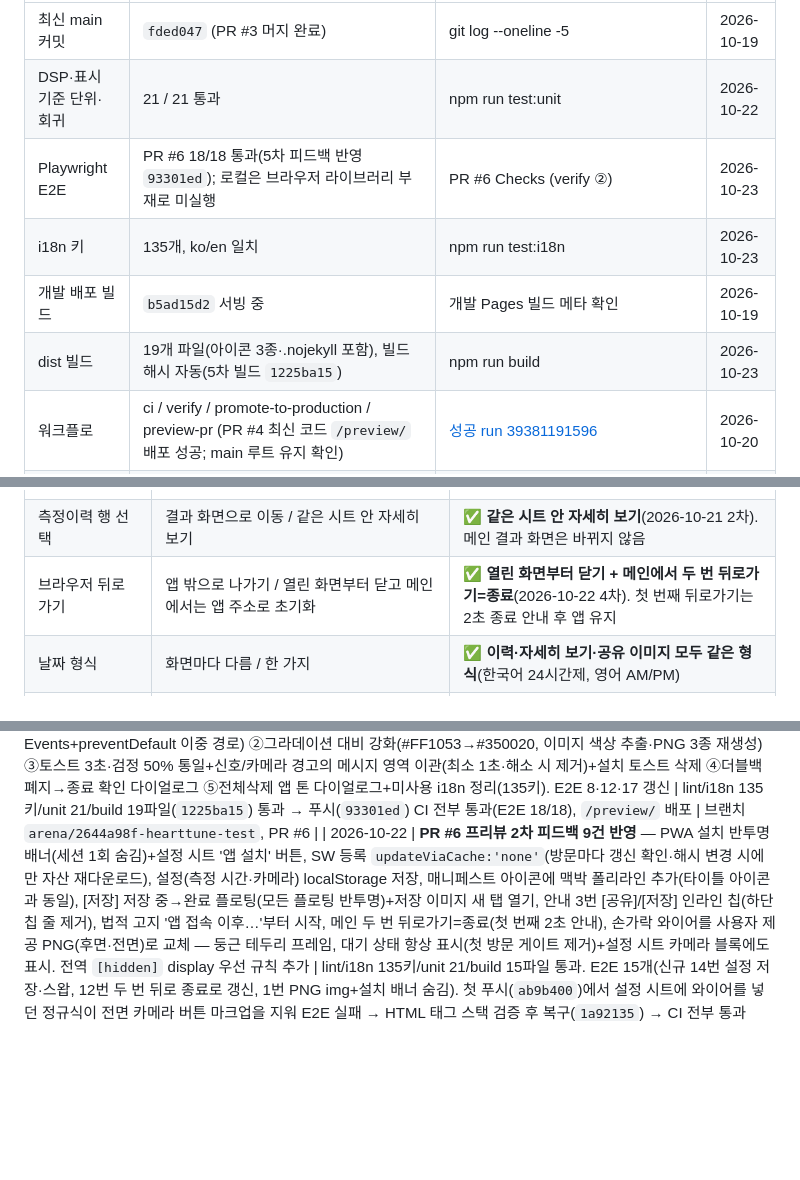
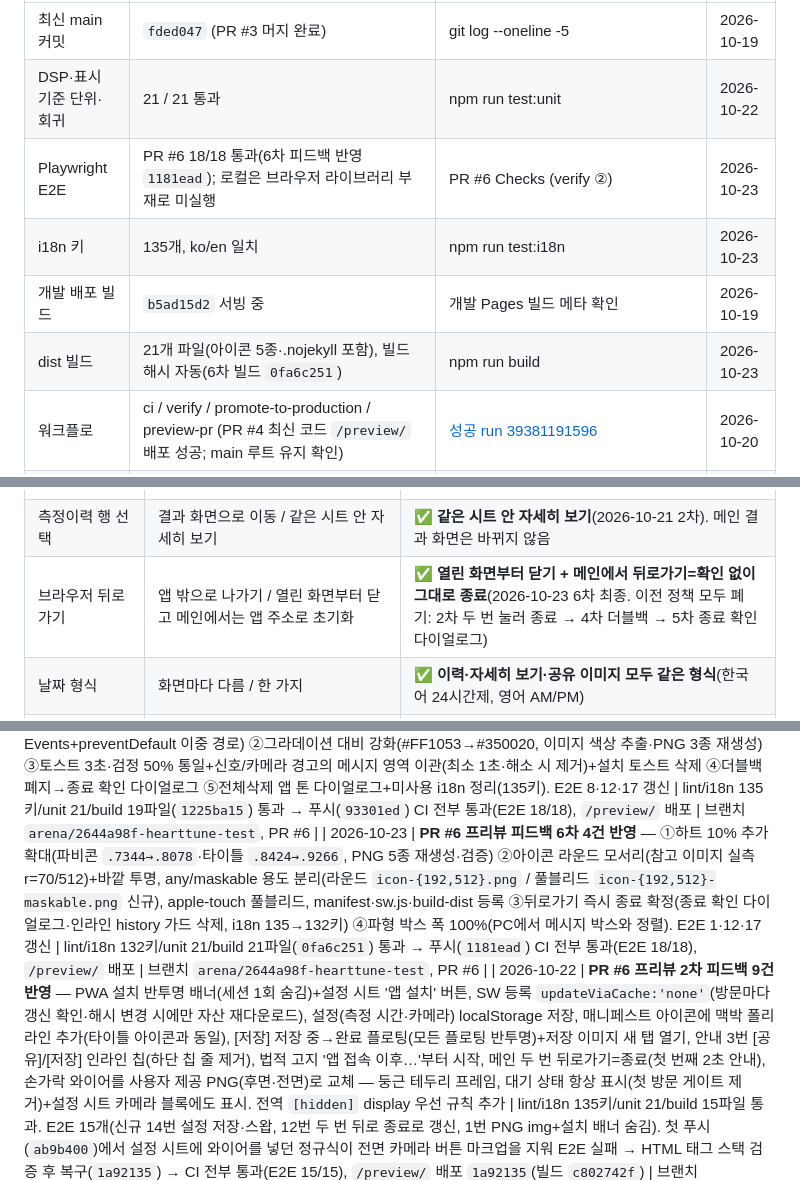
Before and after one commit to zzexxous-pixel/HeartTune-test, a Markdown page: docs/agent.md, 3 parts joined by grey strips. Rendered like a GitHub page; blank space fills up the shorter version.

Commit message:
docs: 6차 피드백 4건 반영 기록 (E2E 18/18, CI 통과)
Co-authored-by: arena-agent <297053741+arena-agent@users.noreply.github.com>

```diff
--- a/docs/agent.md
+++ b/docs/agent.md
@@ -180,10 +180,10 @@ npm run build                         # 배포 산출물 + 경로/자산 검증
 |---|---|---|---|
 | 최신 main 커밋 | `fded047` (PR #3 머지 완료) | git log --oneline -5 | 2026-10-19 |
 | DSP·표시 기준 단위·회귀 | 21 / 21 통과 | npm run test:unit | 2026-10-22 |
-| Playwright E2E | PR #6 18/18 통과(5차 피드백 반영 `93301ed`); 로컬은 브라우저 라이브러리 부재로 미실행 | PR #6 Checks (verify ②) | 2026-10-23 |
+| Playwright E2E | PR #6 18/18 통과(6차 피드백 반영 `1181ead`); 로컬은 브라우저 라이브러리 부재로 미실행 | PR #6 Checks (verify ②) | 2026-10-23 |
 | i18n 키 | 135개, ko/en 일치 | npm run test:i18n | 2026-10-23 |
 | 개발 배포 빌드 | `b5ad15d2` 서빙 중 | 개발 Pages 빌드 메타 확인 | 2026-10-19 |
-| dist 빌드 | 19개 파일(아이콘 3종·.nojekyll 포함), 빌드 해시 자동(5차 빌드 `1225ba15`) | npm run build | 2026-10-23 |
+| dist 빌드 | 21개 파일(아이콘 5종·.nojekyll 포함), 빌드 해시 자동(6차 빌드 `0fa6c251`) | npm run build | 2026-10-23 |
 | 워크플로 | ci / verify / promote-to-production / preview-pr (PR #4 최신 코드 `/preview/` 배포 성공; main 루트 유지 확인) | [성공 run 39381191596](https://github.com/zzexxous-pixel/HeartTune-test/actions/runs/39381191596) | 2026-10-20 |
 | ① Dev CI (main) | success | Actions 탭 | 2026-10-19 |
 | ② Promote | ✅ 첫 이관 성공 (Re-run 1회로 성공) | Actions → ② 실행 이력 | 2026-10-19 |
@@ -238,7 +238,7 @@ npm run build                         # 배포 산출물 + 경로/자산 검증
 | 카메라 진입 미리보기 | 페이지 진입 즉시 ON / 측정 시작 시 ON | ✅ **진입 즉시 ON** 확정(토치 OFF) |
 | 휴지통(전체 삭제) 범위 | 이력만 / 이력 + 캘리브레이션 | ✅ **이력 + 캘리브레이션 모두 삭제**(2026-10-21 사용자 확정). 스와이프 삭제는 확인 창 후 개별 삭제 |
 | 측정이력 행 선택 | 결과 화면으로 이동 / 같은 시트 안 자세히 보기 | ✅ **같은 시트 안 자세히 보기**(2026-10-21 2차). 메인 결과 화면은 바뀌지 않음 |
-| 브라우저 뒤로가기 | 앱 밖으로 나가기 / 열린 화면부터 닫고 메인에서는 앱 주소로 초기화 | ✅ **열린 화면부터 닫기 + 메인에서 두 번 뒤로가기=종료**(2026-10-22 4차). 첫 번째 뒤로가기는 2초 종료 안내 후 앱 유지 |
+| 브라우저 뒤로가기 | 앱 밖으로 나가기 / 열린 화면부터 닫고 메인에서는 앱 주소로 초기화 | ✅ **열린 화면부터 닫기 + 메인에서 뒤로가기=확인 없이 그대로 종료**(2026-10-23 6차 최종. 이전 정책 모두 폐기: 2차 두 번 눌러 종료 → 4차 더블백 → 5차 종료 확인 다이얼로그) |
 | 날짜 형식 | 화면마다 다름 / 한 가지 | ✅ **이력·자세히 보기·공유 이미지 모두 같은 형식**(한국어 24시간제, 영어 AM/PM) |
 | 스와이프 삭제 | 확인 창 / 끝까지 밀면 실행 취소 가능한 삭제 대기 | ✅ **끝까지 밀면 삭제 대기 + 3초 실행 취소 메시지**(확인 창 없음). 중간에 놓으면 삭제 안 함 |
 | 이미지 저장 위치 | 텍스트 버튼 / 아이콘 | ✅ **공유 아이콘 버튼**: 메인 결과 하단, 자세히 보기 헤더, 이력 자세히 보기 헤더. 공유 이미지 내용은 자세히 보기와 같음 |
@@ -330,6 +330,7 @@ npm run build                         # 배포 산출물 + 경로/자산 검증
 | 2026-10-22 | **PR #6 프리뷰 3차 피드백 16건 반영** — 설치 배너 삭제, 메인 배경 #E4EAF4, 자세히 보기 파형 캔버스 클래스 선택자化(이력 복제본 폭 100%), 초기화면 와이어 왼쪽 크게+문구 오른쪽(후면/전면 렌즈 구분 문구, 흰색 박스), 추세 Y축 눈금 4개 고정+정상 밴드 음영 강화, 저장 파일명 `HeartTune_YYYYMMDD_HHMMSS.png`, 공유 취소 시 미저장, [저장] 브라우저 기본 다운로드만, 안내 칩 색 통일+세로 정렬, 설치 문구 '홈 화면에 앱 설치'+매니페스트 PNG 아이콘(any+maskable, WebAPK/PC 아이콘 지원), 아이콘 그라데이션·하트 .68 정중앙(설치)/.78(타이틀), 파비콘·애플 터치 PNG 신규, 설정 카메라 선택 이미지 카드 2장, `.nojekyll`, PWA 메타 보강. resvg-py+Pillow로 아이콘 PNG 생성(중앙 정렬 수치 검증) | lint/i18n 132키/unit 21/build 19파일 통과. 첫 푸시(`14e22bc`)에서 E2E 2건 실패(1번: 구 아이콘 단언, 4번: 초기화면 가로 레이아웃으로 문구 박스가 상태별로 달라진 것) → 아이콘 PNG 단언 갱신+메시지 박스 기준을 #idleGuide 카드로 변경(`395dbc3`) → CI 전부 통과(E2E 15/15), `/preview/` 배포 `395dbc3` | 브랜치 `arena/2644a98f-hearttune-test`, PR #6 |
 | 2026-10-23 | **PR #6 프리뷰 피드백 4차 4건 반영** — ①시트 본문 드래그 닫기(손잡이+빈 영역 어디서나, 버튼·링크·이력 행 등 조작 요소와 '이미 스크롤된 세로 컨테이너'는 우선, 방향 잠금) ②로고·파비콘·앱 아이콘 하트 8% 확대(.68→.7344/.78→.8424, PNG 3종 재생성·검증) ③팝업 메시지 UX 전수 조사(보고서 채팅 제공, 재정리 지시 대기) ④뒤로가기 종료 통일(문서 파싱 즉시 인라인 history 가드, 종료 안내 2초→3초). E2E 3건 신설(본문 드래그·스크롤 우선·초기화면 더블백) | lint/i18n 132키/unit 21/build 19파일(`bbc60dfb`) 통과. 첫 푸시(`3ee18ad`)에서 E2E 1건 실패(16번: 이력 시트는 .sheet-body가 overflow:hidden, 실제 스크롤러는 .history-list·자세히 보기 pane) → 스크롤 판정을 세로 스크롤 조상 범용 탐색으로 수정(`e34e4db`) → CI 전부 통과(E2E 18/18), `/preview/` 배포 | 브랜치 `arena/2644a98f-hearttune-test`, PR #6 |
 | 2026-10-23 | **PR #6 프리뷰 피드백 5차 5건 반영** — ①터치 시트 드래그 수정(Touch Events+preventDefault 이중 경로) ②그라데이션 대비 강화(#FF1053→#350020, 이미지 색상 추출·PNG 3종 재생성) ③토스트 3초·검정 50% 통일+신호/카메라 경고의 메시지 영역 이관(최소 1초·해소 시 제거)+설치 토스트 삭제 ④더블백 폐지→종료 확인 다이얼로그 ⑤전체삭제 앱 톤 다이얼로그+미사용 i18n 정리(135키). E2E 8·12·17 갱신 | lint/i18n 135키/unit 21/build 19파일(`1225ba15`) 통과 → 푸시(`93301ed`) CI 전부 통과(E2E 18/18), `/preview/` 배포 | 브랜치 `arena/2644a98f-hearttune-test`, PR #6 |
+| 2026-10-23 | **PR #6 프리뷰 피드백 6차 4건 반영** — ①하트 10% 추가 확대(파비콘 `.7344→.8078`·타이틀 `.8424→.9266`, PNG 5종 재생성·검증) ②아이콘 라운드 모서리(참고 이미지 실측 r=70/512)+바깥 투명, any/maskable 용도 분리(라운드 `icon-{192,512}.png` / 풀블리드 `icon-{192,512}-maskable.png` 신규), apple-touch 풀블리드, manifest·sw.js·build-dist 등록 ③뒤로가기 즉시 종료 확정(종료 확인 다이얼로그·인라인 history 가드 삭제, i18n 135→132키) ④파형 박스 폭 100%(PC에서 메시지 박스와 정렬). E2E 1·12·17 갱신 | lint/i18n 132키/unit 21/build 21파일(`0fa6c251`) 통과 → 푸시(`1181ead`) CI 전부 통과(E2E 18/18), `/preview/` 배포 | 브랜치 `arena/2644a98f-hearttune-test`, PR #6 |
 | 2026-10-22 | **PR #6 프리뷰 2차 피드백 9건 반영** — PWA 설치 반투명 배너(세션 1회 숨김)+설정 시트 '앱 설치' 버튼, SW 등록 `updateViaCache:'none'`(방문마다 갱신 확인·해시 변경 시에만 자산 재다운로드), 설정(측정 시간·카메라) localStorage 저장, 매니페스트 아이콘에 맥박 폴리라인 추가(타이틀 아이콘과 동일), [저장] 저장 중→완료 플로팅(모든 플로팅 반투명)+저장 이미지 새 탭 열기, 안내 3번 [공유]/[저장] 인라인 칩(하단 칩 줄 제거), 법적 고지 '앱 접속 이후…'부터 시작, 메인 두 번 뒤로가기=종료(첫 번째 2초 안내), 손가락 와이어를 사용자 제공 PNG(후면·전면)로 교체 — 둥근 테두리 프레임, 대기 상태 항상 표시(첫 방문 게이트 제거)+설정 시트 카메라 블록에도 표시. 전역 `[hidden]` display 우선 규칙 추가 | lint/i18n 135키/unit 21/build 15파일 통과. E2E 15개(신규 14번 설정 저장·스왑, 12번 두 번 뒤로 종료로 갱신, 1번 PNG img+설치 배너 숨김). 첫 푸시(`ab9b400`)에서 설정 시트에 와이어를 넣던 정규식이 전면 카메라 버튼 마크업을 지워 E2E 실패 → HTML 태그 스택 검증 후 복구(`1a92135`) → CI 전부 통과(E2E 15/15), `/preview/` 배포 `1a92135`(빌드 `c802742f`) | 브랜치 `arena/2644a98f-hearttune-test`, PR #6 |
 | 2026-10-22 | **Stitch(Vital Serenity) 디자인 선별 적용** — 팔레트(크림슨/네이비/틸)·카드/필 버튼·다크 파형 모니터·시트 손잡이·자세히 보기 BPM 히어로+지표 행 목록·이력 정상범위 밴드/최저·평균·최고/저장 건수·공유 PNG 색 교체. 레이아웃 치수·DSP·기능 동작은 불변. 제외 항목과 이유는 `docs/60` 7절 | lint/i18n 119/unit 18/build 로컬 통과. E2E는 샌드박스 브라우저 라이브러리 부재로 PR CI에서 실행 → 13/13 통과(통계 스트립으로 목록 가시 영역이 줄어 실패한 8번을 그래프 150→118px 축소로 수정). `/preview/` 배포 성공(빌드 `8b7250af`) | 브랜치 `arena/2644a98f-hearttune-test`, PR #6 |
 
```
Also changed, not shown: docs/10-spec.md (+3 -2 lines).
